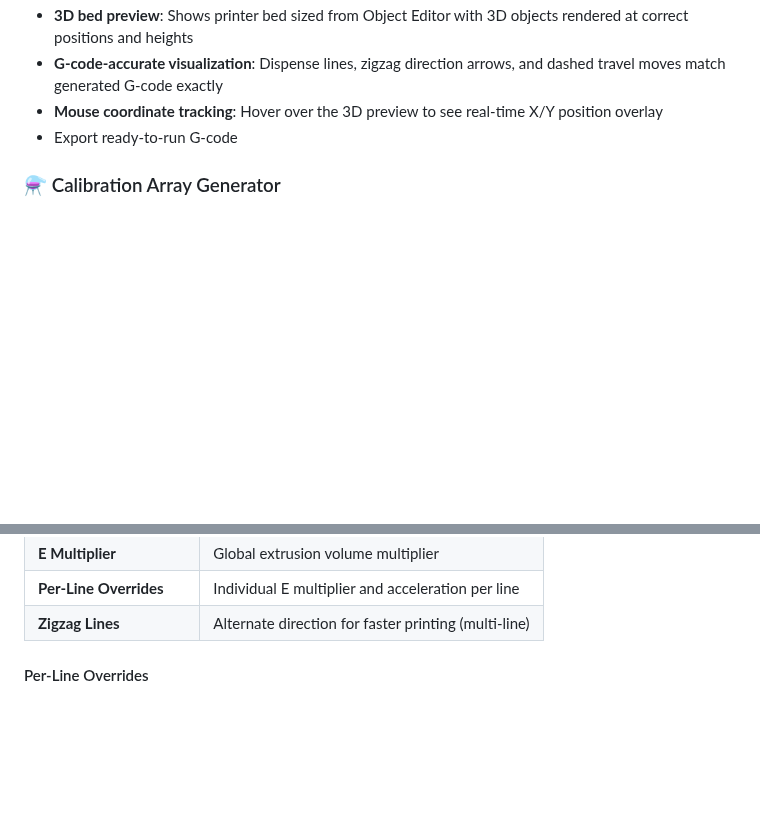
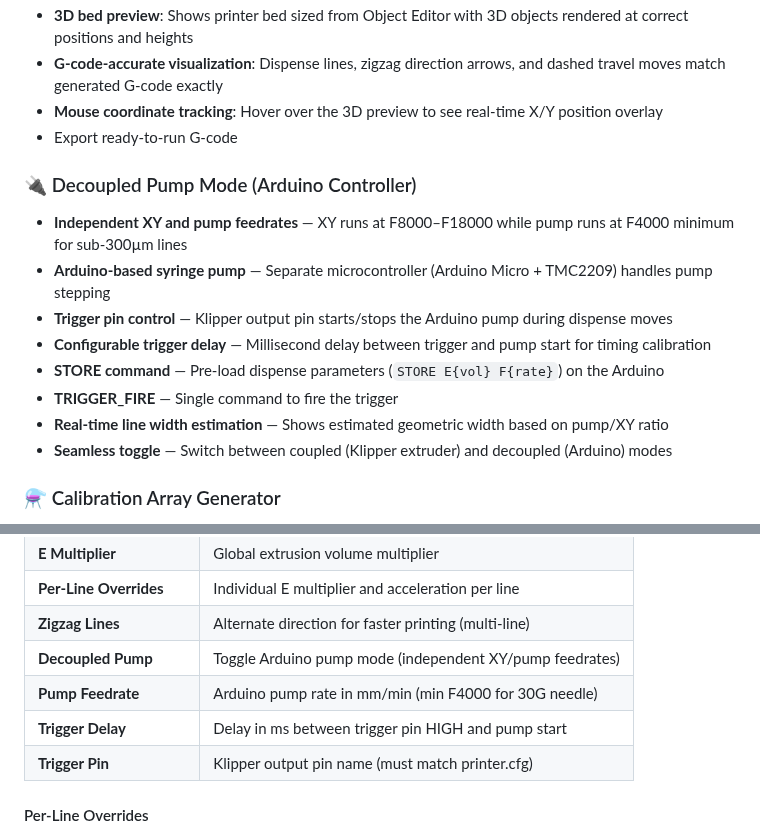
Before and after one commit to htsrjdrouse/rister-toolchanger, a Markdown page: printer-designer/README.md, 2 parts joined by grey strips. GitHub-like rendering; blank space fills up the shorter version.

Commit message:
docs: add decoupled pump mode to printer-designer README

```diff
--- a/printer-designer/README.md
+++ b/printer-designer/README.md
@@ -38,6 +38,16 @@ A web-based tool for designing printer bed layouts and generating G-code for liq
 - **G-code-accurate visualization**: Dispense lines, zigzag direction arrows, and dashed travel moves match generated G-code exactly
 - **Mouse coordinate tracking**: Hover over the 3D preview to see real-time X/Y position overlay
 - Export ready-to-run G-code
+
+### 🔌 Decoupled Pump Mode (Arduino Controller)
+- **Independent XY and pump feedrates** — XY runs at F8000–F18000 while pump runs at F4000 minimum for sub-300µm lines
+- **Arduino-based syringe pump** — Separate microcontroller (Arduino Micro + TMC2209) handles pump stepping
+- **Trigger pin control** — Klipper output pin starts/stops the Arduino pump during dispense moves
+- **Configurable trigger delay** — Millisecond delay between trigger and pump start for timing calibration
+- **STORE command** — Pre-load dispense parameters (`STORE E{vol} F{rate}`) on the Arduino
+- **TRIGGER_FIRE** — Single command to fire the trigger
+- **Real-time line width estimation** — Shows estimated geometric width based on pump/XY ratio
+- **Seamless toggle** — Switch between coupled (Klipper extruder) and decoupled (Arduino) modes
 
 ### ⚗️ Calibration Array Generator
 - **Automated parameter sweeps**: Find optimal E multiplier and acceleration in one print
@@ -163,6 +173,10 @@ G1 Z0.5 F500      ; Lower to dispense height
 | **E Multiplier** | Global extrusion volume multiplier |
 | **Per-Line Overrides** | Individual E multiplier and acceleration per line |
 | **Zigzag Lines** | Alternate direction for faster printing (multi-line) |
+| **Decoupled Pump** | Toggle Arduino pump mode (independent XY/pump feedrates) |
+| **Pump Feedrate** | Arduino pump rate in mm/min (min F4000 for 30G needle) |
+| **Trigger Delay** | Delay in ms between trigger pin HIGH and pump start |
+| **Trigger Pin** | Klipper output pin name (must match printer.cfg) |
 
 #### Per-Line Overrides
 
```
